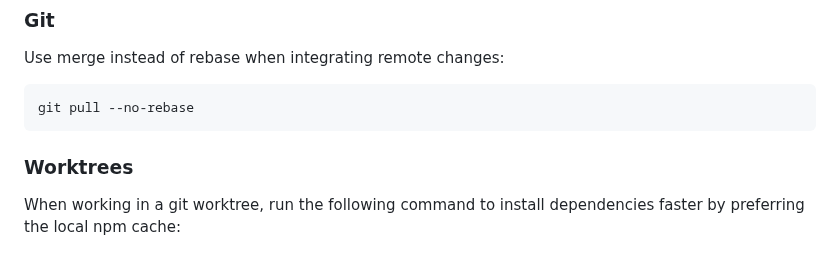
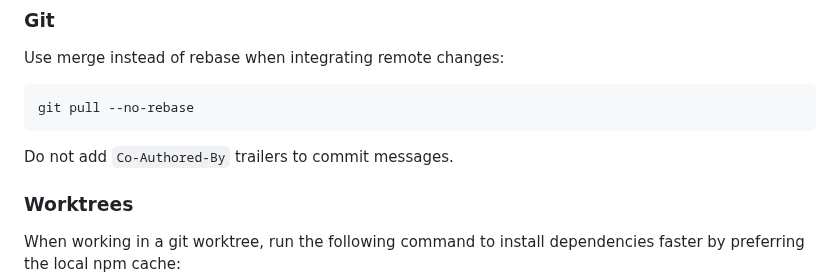
Before and after one commit to vantreeseba/philotes, a Markdown page: AGENTS.md, the part around the change. Drawn GitHub-style; blank space fills up the shorter version.

Commit message:
docs: instruct agents to omit Co-Authored-By from commits

````diff
--- a/AGENTS.md
+++ b/AGENTS.md
@@ -141,6 +141,8 @@ Use merge instead of rebase when integrating remote changes:
 git pull --no-rebase
 ```
 
+Do not add `Co-Authored-By` trailers to commit messages.
+
 ### Worktrees
 
 When working in a git worktree, run the following command to install dependencies
````
